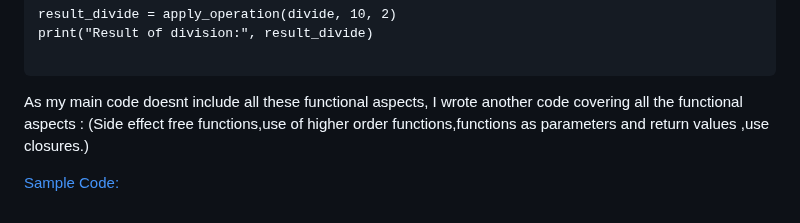
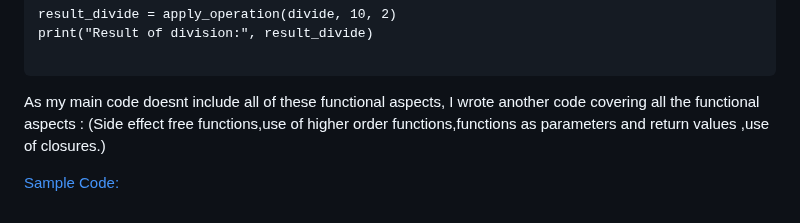
Before and after one commit to BIJIANZIL/Console_based_Python_Calculator, a Markdown page: README.md, the part around the change. Drawn GitHub-style.

````diff
--- a/README.md
+++ b/README.md
@@ -220,8 +220,8 @@ print("Result of division:", result_divide)
 ```
 
 
-As my main code doesnt include all these functional aspects, I wrote another code covering  all the functional aspects :
-(Side effect free functions,use of higher order functions,functions as parameters and return values ,use closures.)
+As my main code doesnt include all of these functional aspects, I wrote another code covering  all the functional aspects :
+(Side effect free functions,use of higher order functions,functions as parameters and return values ,use of closures.)
 
 
 [Sample Code:](https://github.com/BIJIANZIL/Console_based_Python_Calculator/blob/main/WorkProcess/Sample.py)
````
